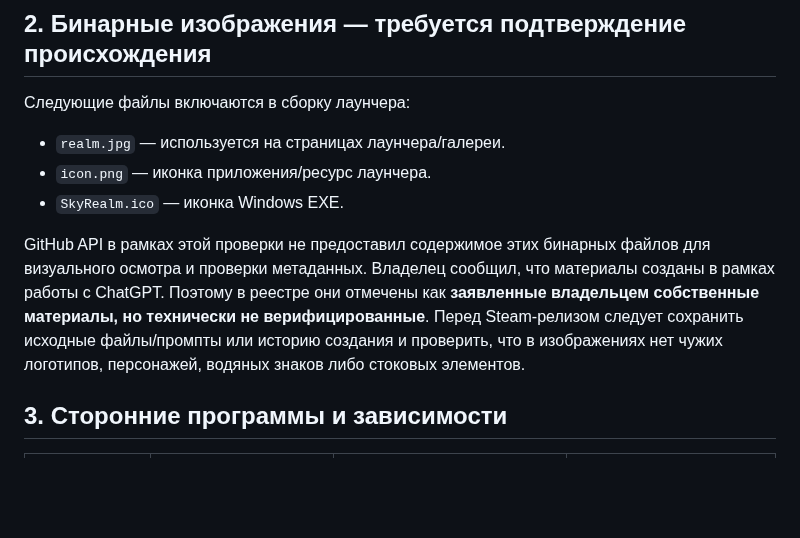
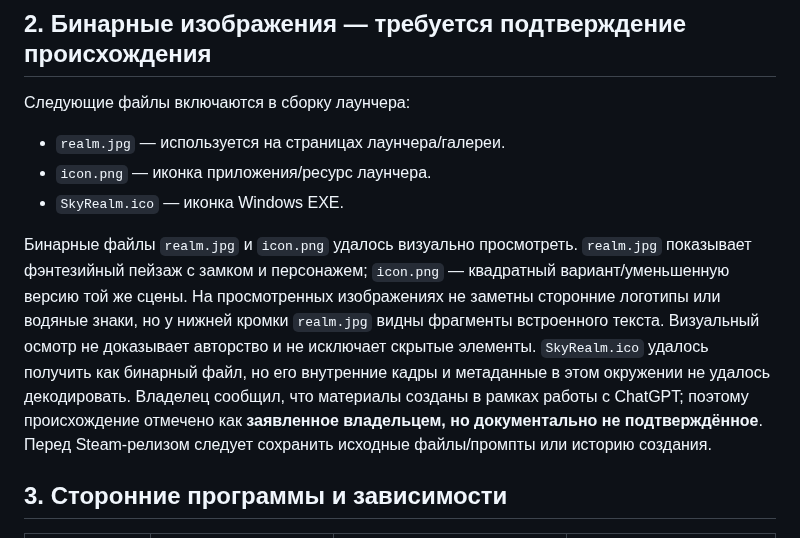
Before and after one commit to kisia319-cell/SkyRealm-PC-Launcher, a Markdown page: ASSET_AND_LICENSE_REGISTER.md, the part around the change. Drawn GitHub-style; blank space fills up the shorter version.

Commit message:
Record visual review of launcher artwork

```diff
--- a/ASSET_AND_LICENSE_REGISTER.md
+++ b/ASSET_AND_LICENSE_REGISTER.md
@@ -26,7 +26,7 @@
 - `icon.png` — иконка приложения/ресурс лаунчера.
 - `SkyRealm.ico` — иконка Windows EXE.
 
-GitHub API в рамках этой проверки не предоставил содержимое этих бинарных файлов для визуального осмотра и проверки метаданных. Владелец сообщил, что материалы созданы в рамках работы с ChatGPT. Поэтому в реестре они отмечены как **заявленные владельцем собственные материалы, но технически не верифицированные**. Перед Steam-релизом следует сохранить исходные файлы/промпты или историю создания и проверить, что в изображениях нет чужих логотипов, персонажей, водяных знаков либо стоковых элементов.
+Бинарные файлы `realm.jpg` и `icon.png` удалось визуально просмотреть. `realm.jpg` показывает фэнтезийный пейзаж с замком и персонажем; `icon.png` — квадратный вариант/уменьшенную версию той же сцены. На просмотренных изображениях не заметны сторонние логотипы или водяные знаки, но у нижней кромки `realm.jpg` видны фрагменты встроенного текста. Визуальный осмотр не доказывает авторство и не исключает скрытые элементы. `SkyRealm.ico` удалось получить как бинарный файл, но его внутренние кадры и метаданные в этом окружении не удалось декодировать. Владелец сообщил, что материалы созданы в рамках работы с ChatGPT; поэтому происхождение отмечено как **заявленное владельцем, но документально не подтверждённое**. Перед Steam-релизом следует сохранить исходные файлы/промпты или историю создания.
 
 ## 3. Сторонние программы и зависимости
 
```
